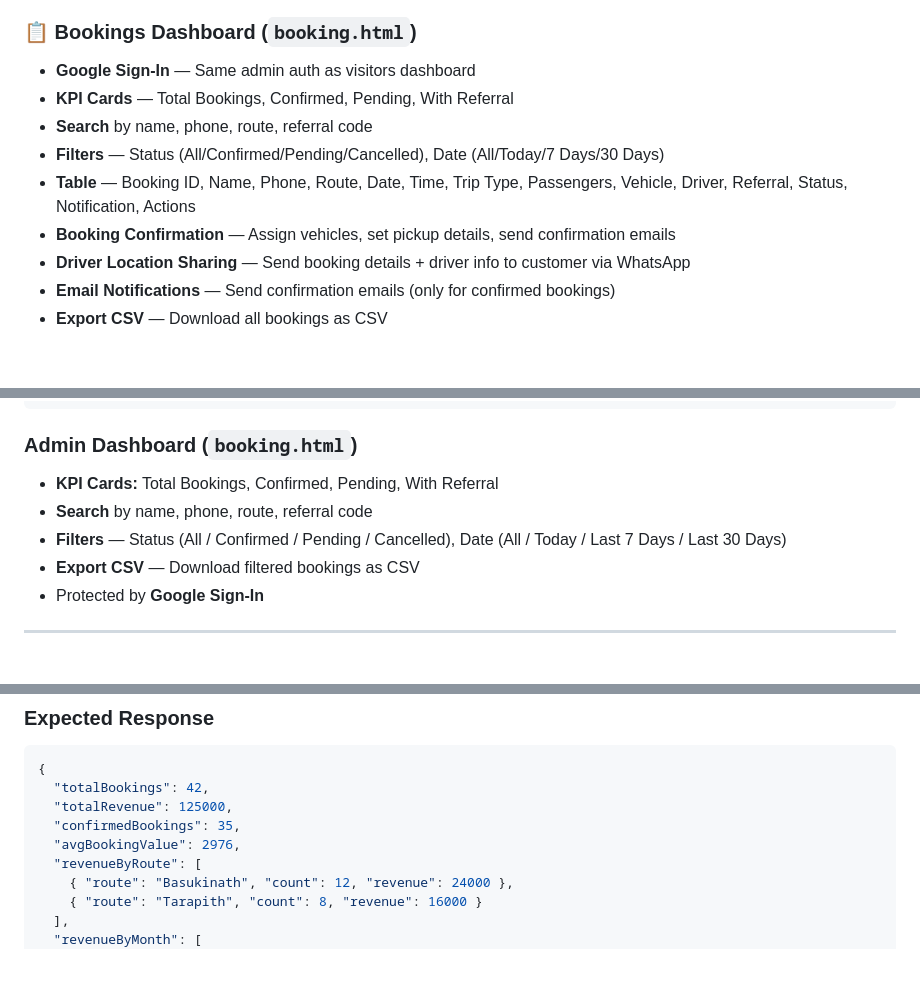
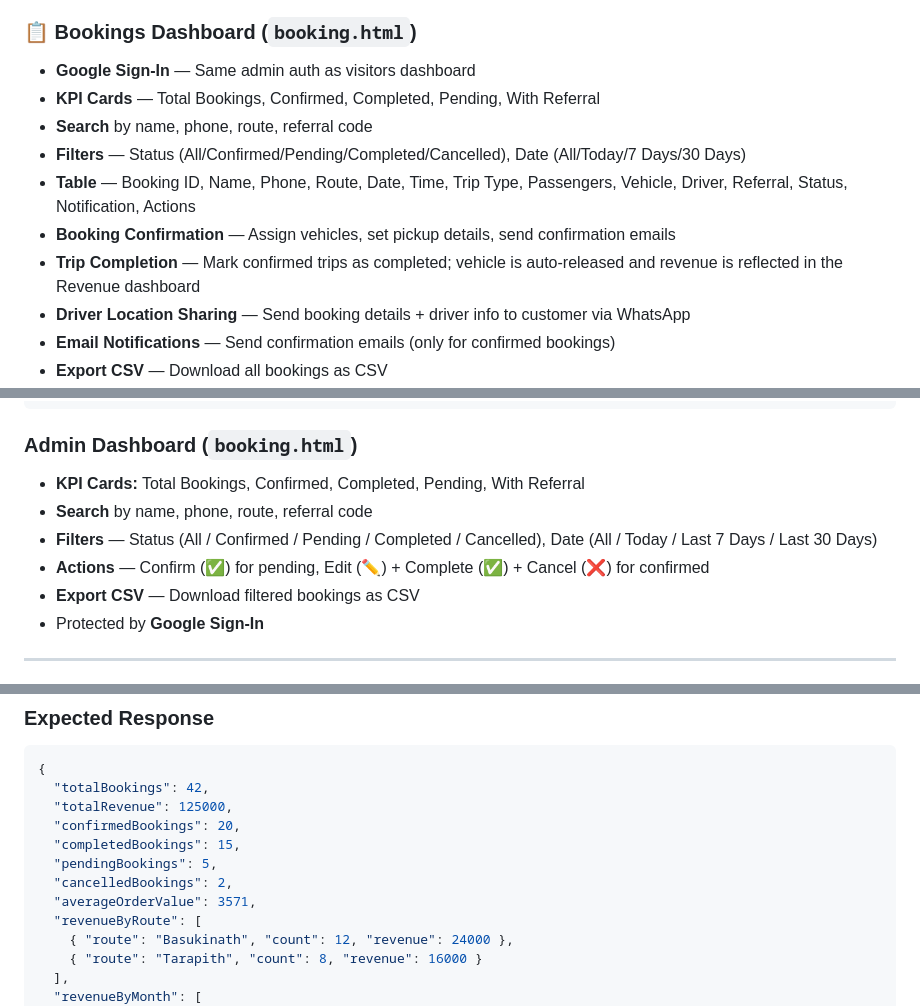
Before and after one commit to gautam958/PratapTravels, a Markdown page: README.md, 3 parts joined by grey strips. GitHub-like rendering; blank space fills up the shorter version.

```diff
--- a/README.md
+++ b/README.md
@@ -77,11 +77,12 @@ A modern, responsive static website for **Pratap Travels** — a private car ren
 ### 📋 Bookings Dashboard (`booking.html`)
 
 - **Google Sign-In** — Same admin auth as visitors dashboard
-- **KPI Cards** — Total Bookings, Confirmed, Pending, With Referral
+- **KPI Cards** — Total Bookings, Confirmed, Completed, Pending, With Referral
 - **Search** by name, phone, route, referral code
-- **Filters** — Status (All/Confirmed/Pending/Cancelled), Date (All/Today/7 Days/30 Days)
+- **Filters** — Status (All/Confirmed/Pending/Completed/Cancelled), Date (All/Today/7 Days/30 Days)
 - **Table** — Booking ID, Name, Phone, Route, Date, Time, Trip Type, Passengers, Vehicle, Driver, Referral, Status, Notification, Actions
 - **Booking Confirmation** — Assign vehicles, set pickup details, send confirmation emails
+- **Trip Completion** — Mark confirmed trips as completed; vehicle is auto-released and revenue is reflected in the Revenue dashboard
 - **Driver Location Sharing** — Send booking details + driver info to customer via WhatsApp
 - **Email Notifications** — Send confirmation emails (only for confirmed bookings)
 - **Export CSV** — Download all bookings as CSV
@@ -998,9 +999,10 @@ The admin can view all customer bookings in a dedicated dashboard at `booking.ht
 
 ### Admin Dashboard (`booking.html`)
 
-- **KPI Cards:** Total Bookings, Confirmed, Pending, With Referral
+- **KPI Cards:** Total Bookings, Confirmed, Completed, Pending, With Referral
 - **Search** by name, phone, route, referral code
-- **Filters** — Status (All / Confirmed / Pending / Cancelled), Date (All / Today / Last 7 Days / Last 30 Days)
+- **Filters** — Status (All / Confirmed / Pending / Completed / Cancelled), Date (All / Today / Last 7 Days / Last 30 Days)
+- **Actions** — Confirm (✅) for pending, Edit (✏️) + Complete (✅) + Cancel (❌) for confirmed
 - **Export CSV** — Download filtered bookings as CSV
 - Protected by **Google Sign-In**
 
@@ -1600,8 +1607,11 @@ GET https://communication-fn.azurewebsites.net/api/PratapTravels-Data?type=reven
 {
   "totalBookings": 42,
   "totalRevenue": 125000,
-  "confirmedBookings": 35,
-  "avgBookingValue": 2976,
+  "confirmedBookings": 20,
+  "completedBookings": 15,
+  "pendingBookings": 5,
+  "cancelledBookings": 2,
+  "averageOrderValue": 3571,
   "revenueByRoute": [
     { "route": "Basukinath", "count": 12, "revenue": 24000 },
     { "route": "Tarapith", "count": 8, "revenue": 16000 }
```
Also changed, not shown: other parts of README.md (+7 -2 lines).
